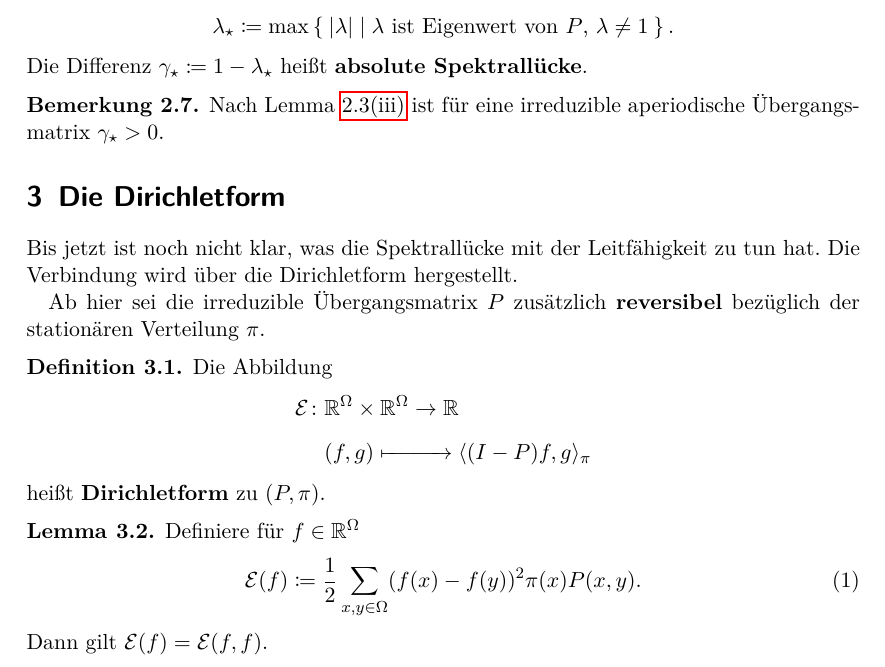
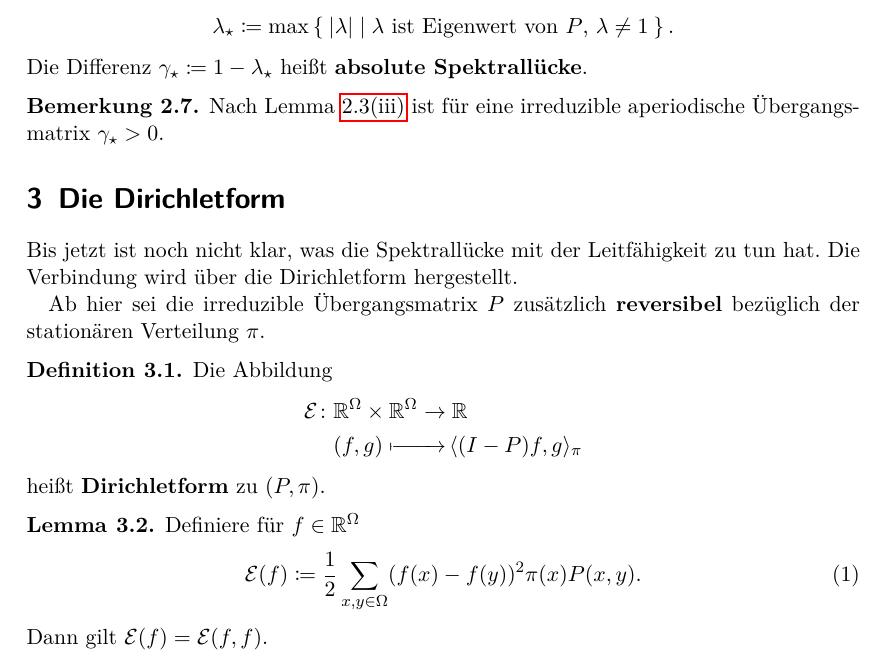
Before and after one commit to alexschlueter/mk-seminar, a LaTeX paper (bottleneck.tex): part of page 4 of 12, cut so that both start at the same text. Compiled offline with pdfLaTeX.

Commit message:
Verbessere Ausrichtung bei Def. der Dirichletform

```diff
--- a/bottleneck.tex
+++ b/bottleneck.tex
@@ -146,6 +146,14 @@ style=remark]{dproof}
 \newcommand{\smallJ}{{\mathchoice{}{}{\scriptscriptstyle}{}J}}
 \newcommand{\smallS}{{\mathchoice{}{}{\scriptscriptstyle}{}S}}
 \newcommand{\smallI}{{\mathchoice{}{}{\scriptscriptstyle}{}I}}
+
+\newcommand\phantomarrow[2]{%
+  \setbox0=\hbox{$\displaystyle #1\to$}%
+  \hbox to \wd0{%
+    $#2\mapstochar
+     \cleaders\hbox{$\mkern-1mu\relbar\mkern-3mu$}\hfill
+     \mkern-7mu\rightarrow$}%
+  \,}
 
 \begin{document}
 
@@ -340,7 +348,8 @@ stationären Verteilung $\pi$.
   Die Abbildung
   \begin{align*}
    \diri \colon &\RR^\Omega\times\RR^\Omega \to\RR \\
-   &(f,g)\xmapsto{\phantom{\RR^\Omega\times\RR^\Omega}}\sprod{(I-P)f,g}_\pi
+   &\phantomarrow{\RR^\Omega\times\RR^\Omega}{(f,g)}\sprod{(I-P)f,g}_\pi
+   % &(f,g)\xmapsto{\phantom{\RR^\Omega\times\RR^\Omega}}\sprod{(I-P)f,g}_\pi
   \end{align*}
   heißt \textbf{Dirichletform} zu $(P,\pi)$.
 \end{defn}
```
Also changed, not shown: bottleneck.pdf.
